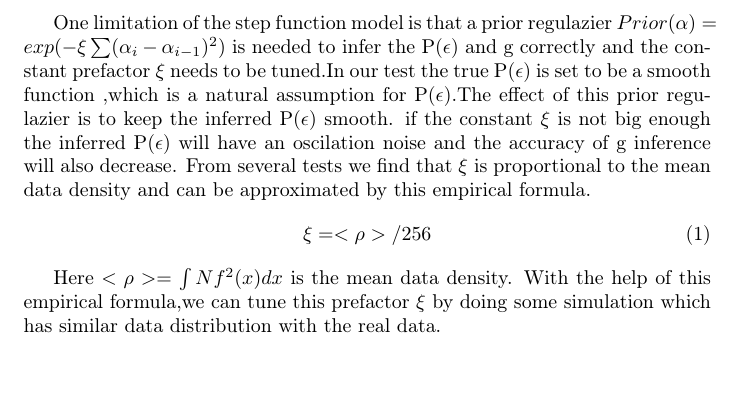
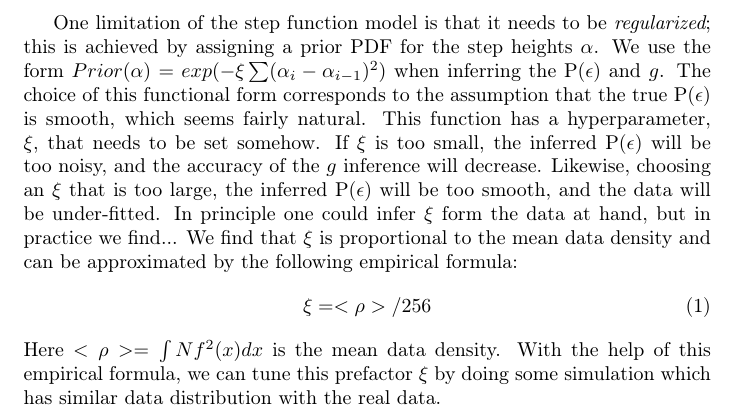
Before and after one commit to julywater/WeakLensing, a LaTeX document (prefactor.tex): part of the page, cut so that both start at the same text, the shorter picture padded with empty space. Compiled offline with pdfLaTeX.

Commit message:
Added comments and rearrangements

```diff
--- a/prefactor.tex
+++ b/prefactor.tex
@@ -6,23 +6,29 @@
 \usepackage{esint}
 \usepackage{babel}
 \begin{document}
-One limitation of the step function model is that a prior regulazier
-$Prior(\alpha)=exp(-\xi\sum(\alpha_{i}-\alpha_{i-1})^{2})$ is needed
-to infer the P($\epsilon$) and g correctly and the constant prefactor
-$\xi$ needs to be tuned.In our test the true P($\epsilon$) is set
-to be a smooth function ,which is a natural assumption for P($\epsilon$).The
-effect of this prior regulazier is to keep the inferred P($\epsilon$)
-smooth. if the constant $\xi$ is not big enough the inferred P($\epsilon$)
-will have an oscilation noise and the accuracy of g inference will
-also decrease. From several tests we find that
+One limitation of the step function model is that it needs to be {\it regularized};
+this is achieved by assigning a prior PDF for the step heights $\alpha$.
+We use the form
+$Prior(\alpha)=exp(-\xi\sum(\alpha_{i}-\alpha_{i-1})^{2})$
+% alpha should be a vaector here, and you should write the prior as P(alpha|\xi) to show the dependence on the
+% regularisation constant.
+when inferring the P($\epsilon$) and $g$.
+The choice of this functional form corresponds to the assumption
+that the true P($\epsilon$) is smooth, which seems fairly natural. This function has a hyperparameter,
+$\xi$, that needs to be set somehow. If $\xi$ is too small, the inferred P($\epsilon$)
+will be too noisy, and the accuracy of the $g$ inference will
+decrease. Likewise, choosing an $\xi$ that is too large, the inferred P($\epsilon$) will be too smooth, and the
+data will be under-fitted. In principle one could infer $\xi$ form the data at hand, but in practice we find...
+% What happened when you tried to infer \xi? Why does this not work?
+We find that
 $\xi$ is proportional to the mean data density and can be approximated
-by this empirical formula.
+by the following empirical formula:
 \begin{equation}
 \xi=<\rho>/256
 \end{equation}
-
-
+% What is the "data density" and why does it appear squared here?
 Here $<\rho>=\int Nf^{2}(x)dx$ is the mean data density. With the
-help of this empirical formula,we can tune this prefactor $\xi$
+help of this empirical formula, we can tune this prefactor $\xi$
 by doing some simulation which has similar data distribution with the real data.
+% This needs better wording: justifying your choices is very important!
 \end{document}
```
